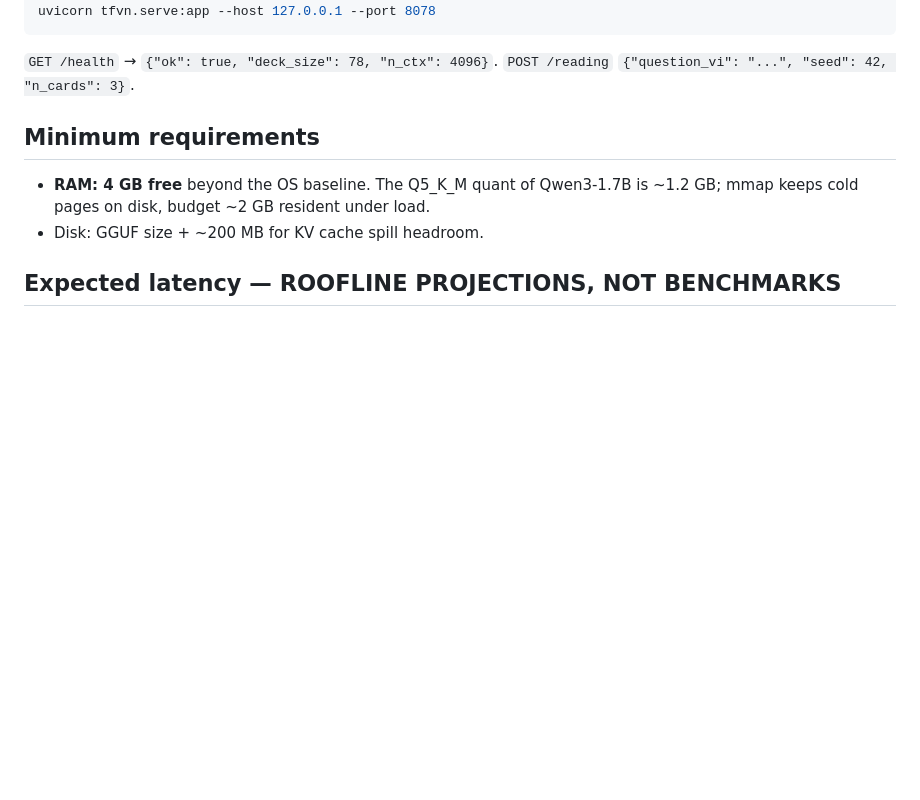
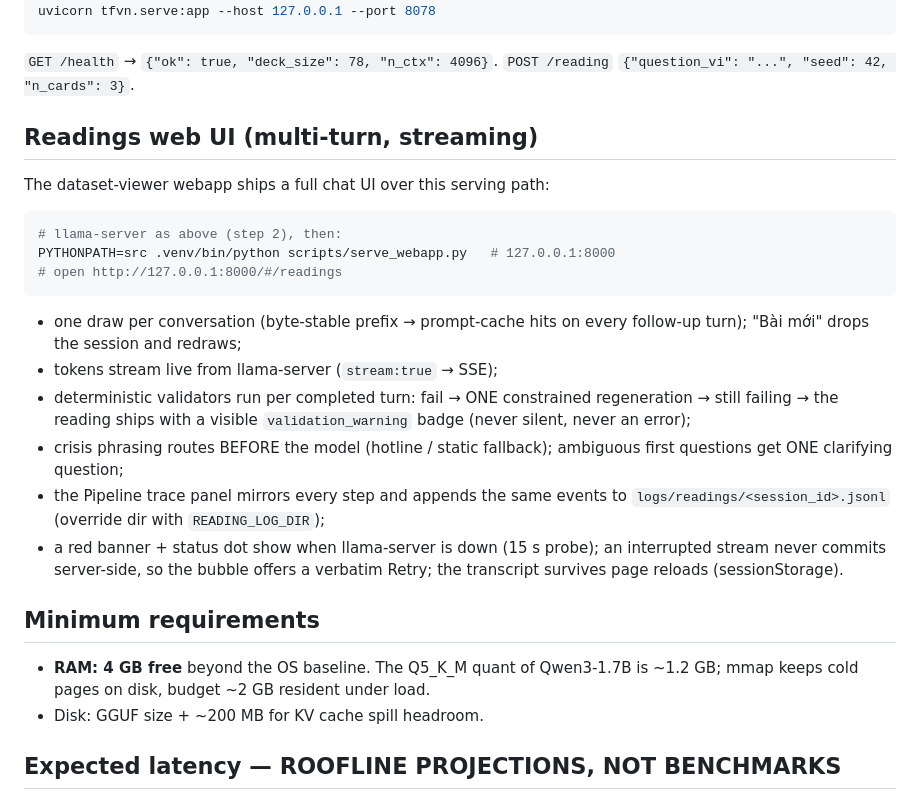
Before and after one commit to namanhishere/tfvn-tarot, a Markdown page: serving/README.md, the part around the change. Drawn GitHub-style; blank space fills up the shorter version.

Commit message:
docs: readings web UI usage and handoff notes

````diff
--- a/serving/README.md
+++ b/serving/README.md
@@ -16,6 +16,30 @@ uvicorn tfvn.serve:app --host 127.0.0.1 --port 8078
 
 `GET /health` → `{"ok": true, "deck_size": 78, "n_ctx": 4096}`.
 `POST /reading` `{"question_vi": "...", "seed": 42, "n_cards": 3}`.
+
+## Readings web UI (multi-turn, streaming)
+
+The dataset-viewer webapp ships a full chat UI over this serving path:
+
+```bash
+# llama-server as above (step 2), then:
+PYTHONPATH=src .venv/bin/python scripts/serve_webapp.py   # 127.0.0.1:8000
+# open http://127.0.0.1:8000/#/readings
+```
+
+* one draw per conversation (byte-stable prefix → prompt-cache hits on every
+  follow-up turn); "Bài mới" drops the session and redraws;
+* tokens stream live from llama-server (`stream:true` → SSE);
+* deterministic validators run per completed turn: fail → ONE constrained
+  regeneration → still failing → the reading ships with a visible
+  `validation_warning` badge (never silent, never an error);
+* crisis phrasing routes BEFORE the model (hotline / static fallback);
+  ambiguous first questions get ONE clarifying question;
+* the Pipeline trace panel mirrors every step and appends the same events to
+  `logs/readings/<session_id>.jsonl` (override dir with `READING_LOG_DIR`);
+* a red banner + status dot show when llama-server is down (15 s probe);
+  an interrupted stream never commits server-side, so the bubble offers a
+  verbatim Retry; the transcript survives page reloads (sessionStorage).
 
 ## Minimum requirements
 
````
Also changed, not shown: AGENTS.md (+14 -0 lines).
